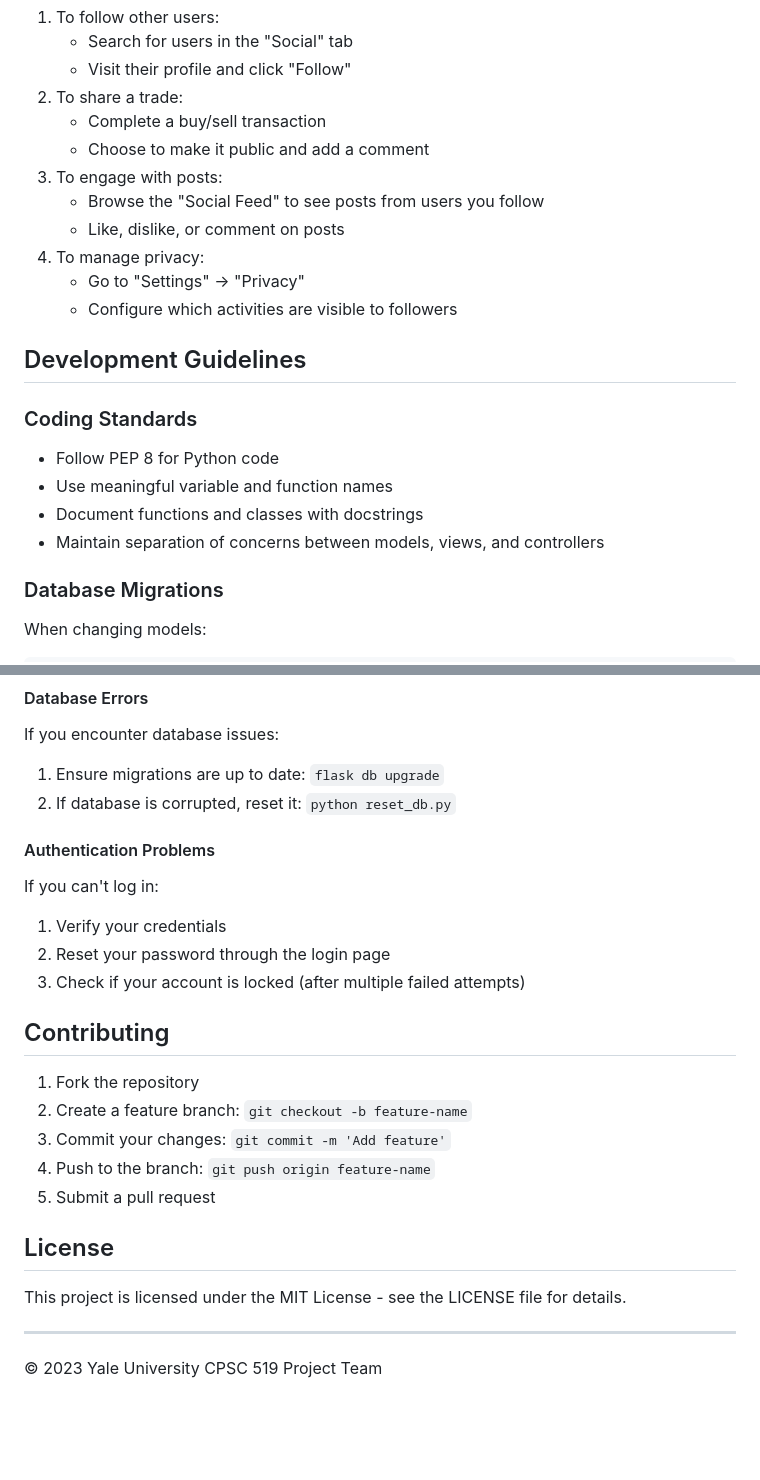
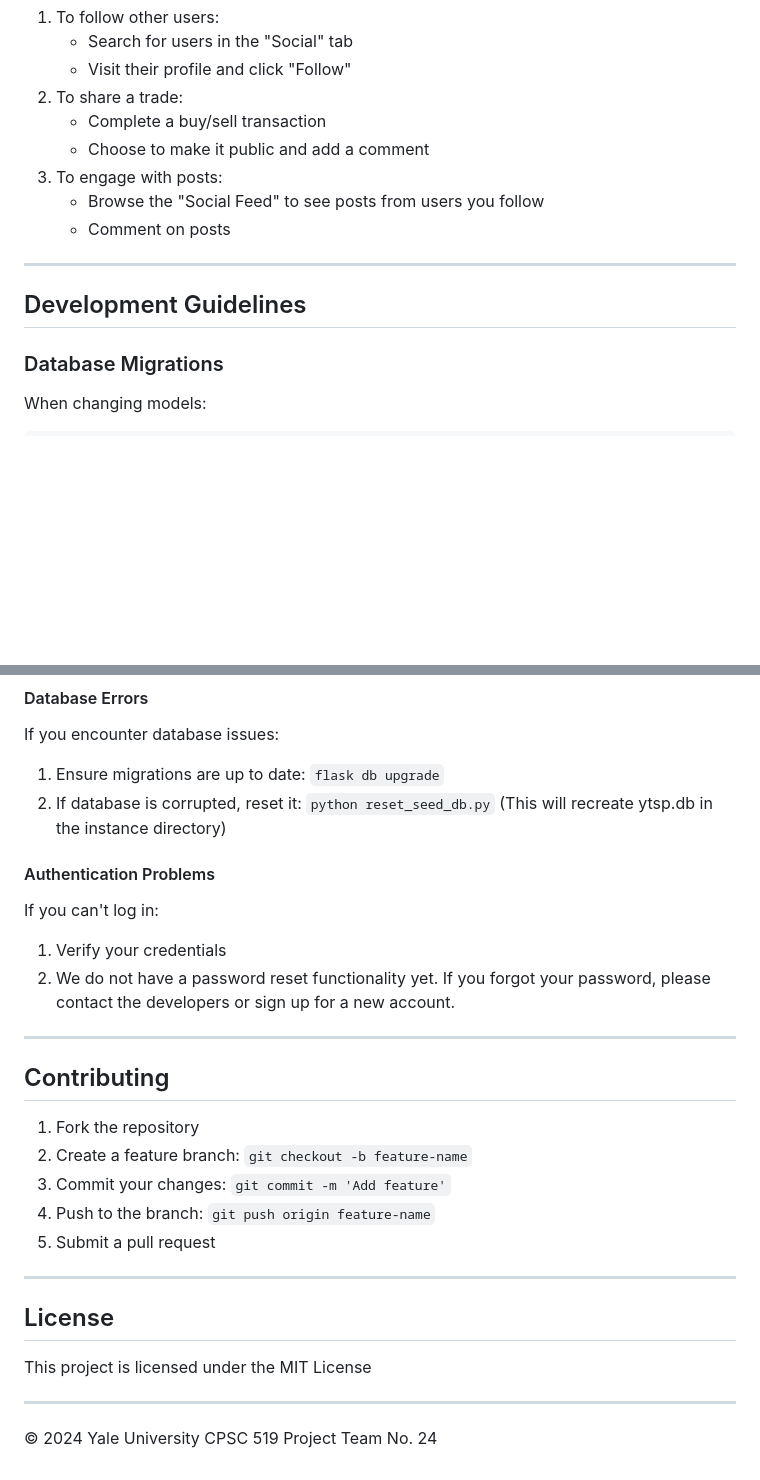
Before and after one commit to yl2342/ytsp25, a Markdown page: README.md, 2 parts joined by grey strips. Drawn GitHub-style; blank space fills up the shorter version.

```diff
--- a/README.md
+++ b/README.md
@@ -176,18 +227,11 @@ python run.py
    - Choose to make it public and add a comment
 3. To engage with posts:
    - Browse the "Social Feed" to see posts from users you follow
-   - Like, dislike, or comment on posts
-4. To manage privacy:
-   - Go to "Settings" → "Privacy"
-   - Configure which activities are visible to followers
+   - Comment on posts
+
+---
 
 ## Development Guidelines
-
-### Coding Standards
-- Follow PEP 8 for Python code
-- Use meaningful variable and function names
-- Document functions and classes with docstrings
-- Maintain separation of concerns between models, views, and controllers
 
 ### Database Migrations
 When changing models:
@@ -232,13 +274,14 @@ If stock data isn't loading:
 #### Database Errors
 If you encounter database issues:
 1. Ensure migrations are up to date: `flask db upgrade`
-2. If database is corrupted, reset it: `python reset_db.py`
+2. If database is corrupted, reset it: `python reset_seed_db.py` (This will recreate ytsp.db in the instance directory)
 
 #### Authentication Problems
 If you can't log in:
 1. Verify your credentials
-2. Reset your password through the login page
-3. Check if your account is locked (after multiple failed attempts)
+2. We do not have a password reset functionality yet. If you forgot your password, please contact the developers or sign up for a new account.
+
+---
 
 ## Contributing
 
@@ -248,10 +291,12 @@ If you can't log in:
 4. Push to the branch: `git push origin feature-name`
 5. Submit a pull request
 
+---
+
 ## License
 
-This project is licensed under the MIT License - see the LICENSE file for details.
+This project is licensed under the MIT License
 
 ---
 
-© 2023 Yale University CPSC 519 Project Team
+© 2024 Yale University CPSC 519 Project Team No. 24
```
Also changed, not shown: other parts of README.md (+75 -26 lines).
